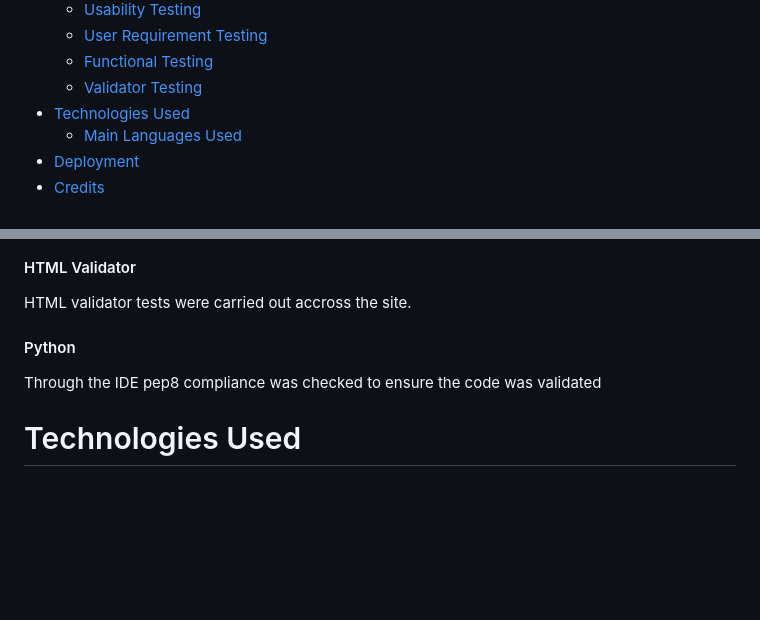
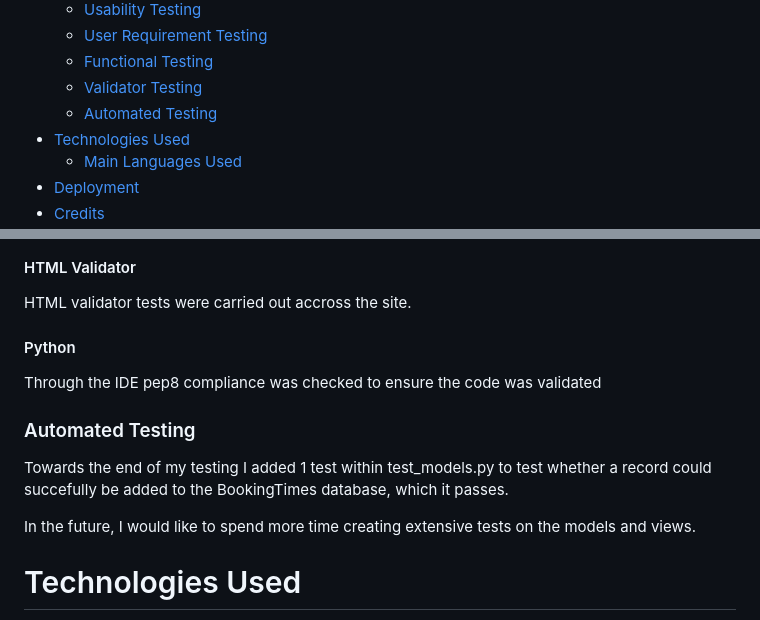
Before and after one commit to NDOMINEY/Woodland-heath-golf-club, a Markdown page: README.md, 2 parts joined by grey strips. GitHub-like rendering; blank space fills up the shorter version.

Commit message:
Add automated testing comments

```diff
--- a/README.md
+++ b/README.md
@@ -24,6 +24,7 @@ Project Repository - [Woodland Heath Golf Club - Repository](https://github.com/
   - [User Requirement Testing](#user-requirement-testing "User Requirement Testing")
   - [Functional Testing](#functional-testing "Functional Testing")
   - [Validator Testing](#validator-testing "Validator Testing")
+  - [Automated Testing](#automated-testing "Automated Testing")
 - [Technologies Used](#technologies-used "Technologies Used")
   - [Main Languages Used](#main-languages-used "Main Languages Used")
 - [Deployment](#deployment "Deployment")
@@ -307,6 +308,12 @@ HTML validator tests were carried out accross the site.
 
 Through the IDE pep8 compliance was checked to ensure the code was validated
 
+### Automated Testing
+
+Towards the end of my testing I added 1 test within test_models.py to test whether a record could succefully be added to the BookingTimes database, which it passes.
+
+In the future, I would like to spend more time creating extensive tests on the models and views.
+
 # Technologies Used
 
 - Whitenoise was used to serve the static files - [Whitenoise](https://whitenoise.readthedocs.io/en/stable/)
```
